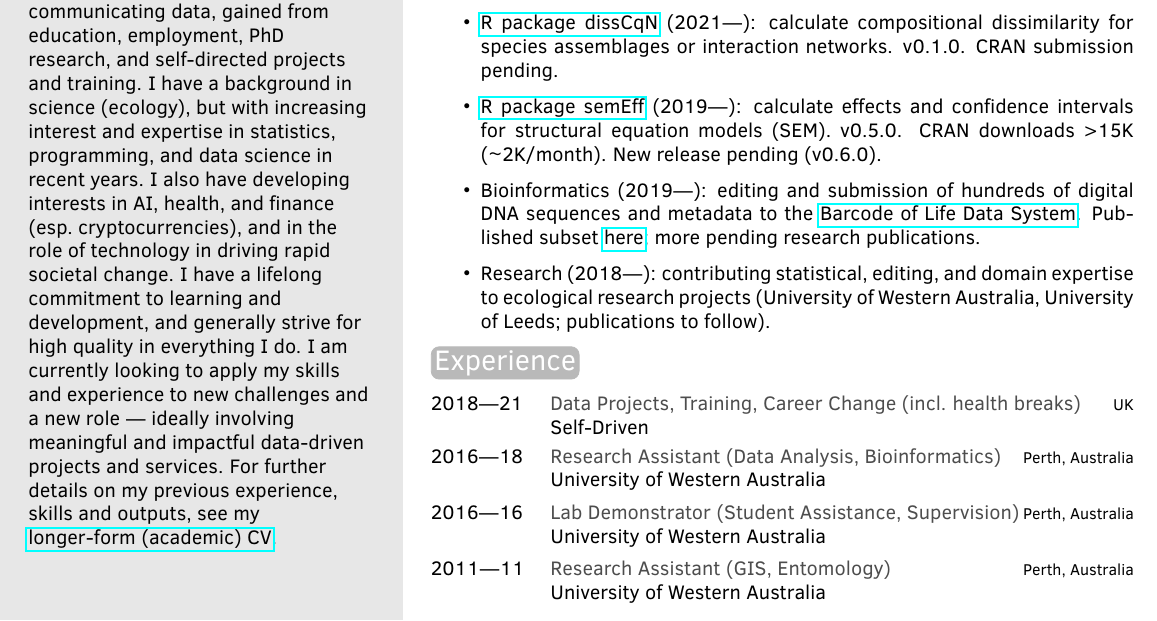
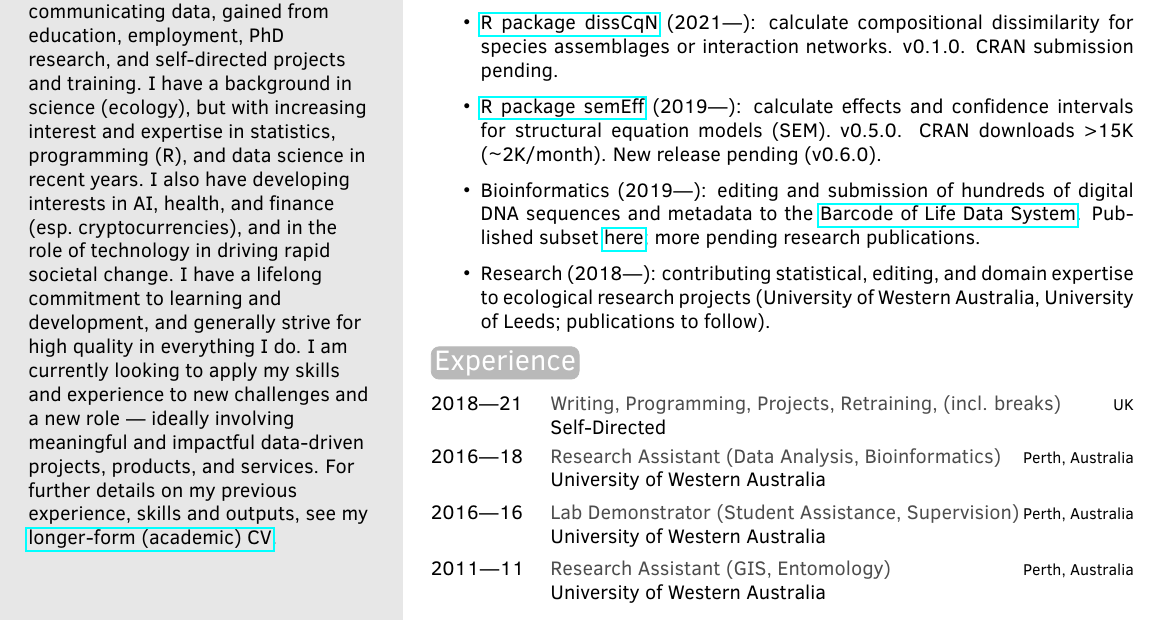
Before and after one commit to murphymv/CV, an R Markdown document (CV.Rmd): part of the page, cut so that both start at the same text. The pictures show the output file CV.pdf that the author committed with the source.

Commit message:
Update CV bio and experience

````diff
--- a/CV.Rmd
+++ b/CV.Rmd
@@ -11,7 +11,7 @@ twitter: murphy_mv
 github: murphymv
 linkedin: murphymv
 date: "`r format(Sys.time(), '%B %Y')`"
-aboutme: I have >10 years experience in processing, analysing, and communicating data, gained from education, employment, PhD research, and self-directed projects and training. I have a background in science (ecology), but with increasing interest and expertise in statistics, programming, and data science in recent years. I also have developing interests in AI, health, and finance (esp. cryptocurrencies), and in the role of technology in driving rapid societal change. I have a lifelong commitment to learning and development, and generally strive for high quality in everything I do. I am currently looking to apply my skills and experience to new challenges and a new role — ideally involving meaningful and impactful data-driven projects and services. For further details on my previous experience, skills and outputs, see my [longer-form (academic) CV](https://github.com/murphymv/CV/blob/main/CV_academic.pdf).
+aboutme: I have >10 years experience in processing, analysing, and communicating data, gained from education, employment, PhD research, and self-directed projects and training. I have a background in science (ecology), but with increasing interest and expertise in statistics, programming (R), and data science in recent years. I also have developing interests in AI, health, and finance (esp. cryptocurrencies), and in the role of technology in driving rapid societal change. I have a lifelong commitment to learning and development, and generally strive for high quality in everything I do. I am currently looking to apply my skills and experience to new challenges and a new role — ideally involving meaningful and impactful data-driven projects, products, and services. For further details on my previous experience, skills and outputs, see my [longer-form (academic) CV](https://github.com/murphymv/CV/blob/main/CV_academic.pdf).
 output: vitae::twentyseconds
 ---
 
@@ -71,7 +71,7 @@ Learning:
 ```{r}
 exp <- tibble::tribble(
   ~ position, ~ year, ~ location, ~ employer,
-  "Data Projects, Training, Career Change (incl. health breaks)", "2018—21", "UK", "Self-Driven",
+  "Writing, Programming, Projects, Retraining, (incl. breaks)", "2018—21", "UK", "Self-Directed",
   "Research Assistant (Data Analysis, Bioinformatics)", "2016—18", "Perth, Australia", "University of Western Australia",
   "Lab Demonstrator (Student Assistance, Supervision)", "2016—16", "Perth, Australia", "University of Western Australia",
   "Research Assistant (GIS, Entomology)", "2011—11", "Perth, Australia", "University of Western Australia"
````
Also changed, not shown: CV.pdf, 1 other file.
